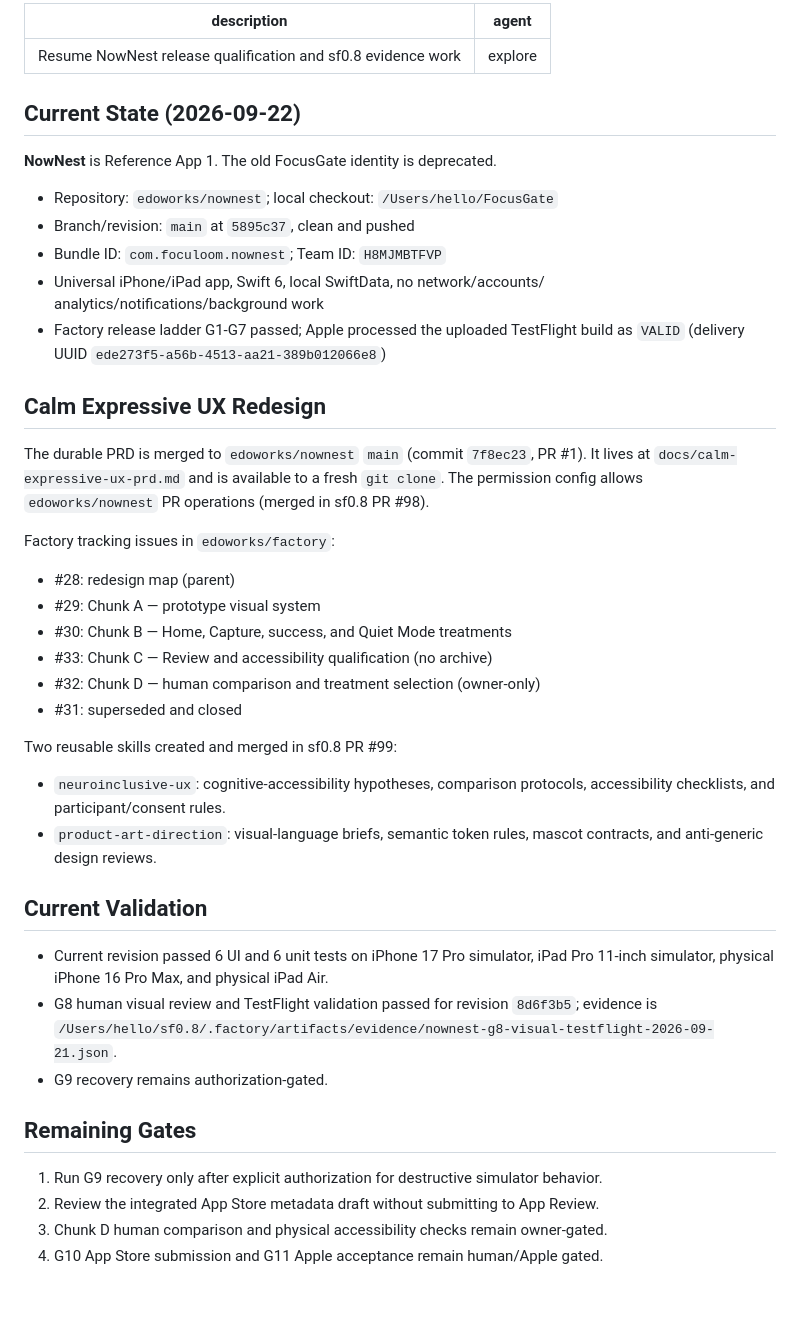
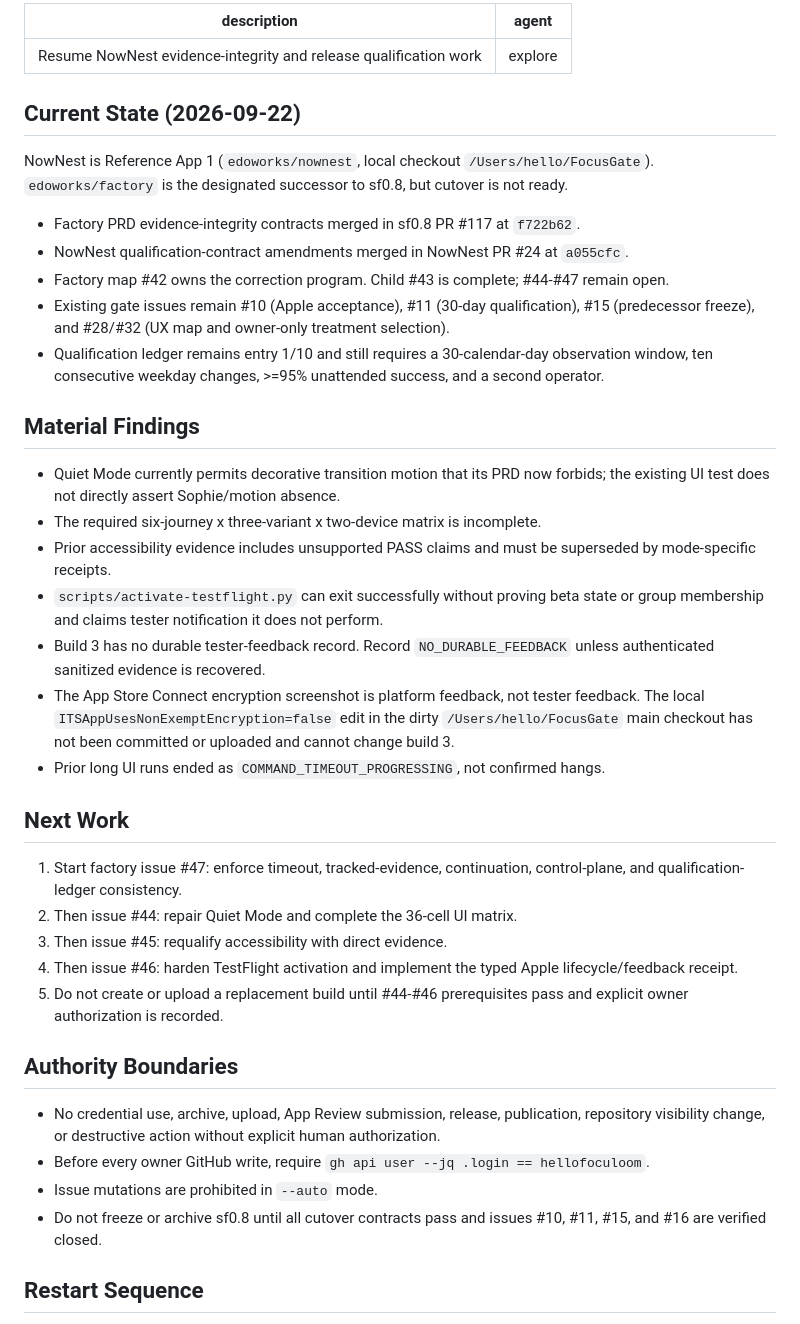
Before and after one commit to edoworks/sf0.8, a Markdown page: .opencode-config/commands/continue-sf08.md, the part around one of its changes. Drawn GitHub-style; blank space fills up the shorter version.

Commit message:
docs: refresh NowNest integrity continuation (#43) (#118)
Co-authored-by: Hello <user@example.com>

```diff
--- a/.opencode-config/commands/continue-sf08.md
+++ b/.opencode-config/commands/continue-sf08.md
@@ -1,56 +1,66 @@
 ---
-description: Resume NowNest release qualification and sf0.8 evidence work
+description: Resume NowNest evidence-integrity and release qualification work
 agent: explore
 ---
 
 ## Current State (2026-09-22)
 
-**NowNest** is Reference App 1. The old FocusGate identity is deprecated.
+NowNest is Reference App 1 (`edoworks/nownest`, local checkout
+`/Users/hello/FocusGate`). `edoworks/factory` is the designated successor to
+sf0.8, but cutover is not ready.
 
-- Repository: `edoworks/nownest`; local checkout: `/Users/hello/FocusGate`
-- Branch/revision: `main` at `5895c37`, clean and pushed
-- Bundle ID: `com.foculoom.nownest`; Team ID: `H8MJMBTFVP`
-- Universal iPhone/iPad app, Swift 6, local SwiftData, no network/accounts/
-  analytics/notifications/background work
-- Factory release ladder G1-G7 passed; Apple processed the uploaded TestFlight
-  build as `VALID` (delivery UUID `ede273f5-a56b-4513-aa21-389b012066e8`)
+- Factory PRD evidence-integrity contracts merged in sf0.8 PR #117 at
+  `f722b62`.
+- NowNest qualification-contract amendments merged in NowNest PR #24 at
+  `a055cfc`.
+- Factory map #42 owns the correction program. Child #43 is complete; #44-#47
+  remain open.
+- Existing gate issues remain #10 (Apple acceptance), #11 (30-day
+  qualification), #15 (predecessor freeze), and #28/#32 (UX map and owner-only
+  treatment selection).
+- Qualification ledger remains entry 1/10 and still requires a 30-calendar-day
+  observation window, ten consecutive weekday changes, >=95% unattended
+  success, and a second operator.
 
-## Calm Expressive UX Redesign
+## Material Findings
 
-The durable PRD is merged to `edoworks/nownest` `main` (commit `7f8ec23`,
-PR #1). It lives at `docs/calm-expressive-ux-prd.md` and is available to a
-fresh `git clone`. The permission config allows `edoworks/nownest` PR
-operations (merged in sf0.8 PR #98).
+- Quiet Mode currently permits decorative transition motion that its PRD now
+  forbids; the existing UI test does not directly assert Sophie/motion absence.
+- The required six-journey x three-variant x two-device matrix is incomplete.
+- Prior accessibility evidence includes unsupported PASS claims and must be
+  superseded by mode-specific receipts.
+- `scripts/activate-testflight.py` can exit successfully without proving beta
+  state or group membership and claims tester notification it does not perform.
+- Build 3 has no durable tester-feedback record. Record
+  `NO_DURABLE_FEEDBACK` unless authenticated sanitized evidence is recovered.
+- The App Store Connect encryption screenshot is platform feedback, not tester
+  feedback. The local `ITSAppUsesNonExemptEncryption=false` edit in the dirty
+  `/Users/hello/FocusGate` main checkout has not been committed or uploaded and
+  cannot change build 3.
+- Prior long UI runs ended as `COMMAND_TIMEOUT_PROGRESSING`, not confirmed
+  hangs.
 
-Factory tracking issues in `edoworks/factory`:
+## Next Work
 
-- #28: redesign map (parent)
-- #29: Chunk A — prototype visual system
-- #30: Chunk B — Home, Capture, success, and Quiet Mode treatments
-- #33: Chunk C — Review and accessibility qualification (no archive)
-- #32: Chunk D — human comparison and treatment selection (owner-only)
-- #31: superseded and closed
+1. Start factory issue #47: enforce timeout, tracked-evidence, continuation,
+   control-plane, and qualification-ledger consistency.
+2. Then issue #44: repair Quiet Mode and complete the 36-cell UI matrix.
+3. Then issue #45: requalify accessibility with direct evidence.
+4. Then issue #46: harden TestFlight activation and implement the typed Apple
+   lifecycle/feedback receipt.
+5. Do not create or upload a replacement build until #44-#46 prerequisites pass
+   and explicit owner authorization is recorded.
 
-Two reusable skills created and merged in sf0.8 PR #99:
+## Authority Boundaries
 
-- `neuroinclusive-ux`: cognitive-accessibility hypotheses, comparison
-  protocols, accessibility checklists, and participant/consent rules.
-- `product-art-direction`: visual-language briefs, semantic token rules,
-  mascot contracts, and anti-generic design reviews.
+- No credential use, archive, upload, App Review submission, release,
+  publication, repository visibility change, or destructive action without
+  explicit human authorization.
+- Before every owner GitHub write, require
+  `gh api user --jq .login == hellofoculoom`.
+- Issue mutations are prohibited in `--auto` mode.
+- Do not freeze or archive sf0.8 until all cutover contracts pass and issues
+  #10, #11, #15, and #16 are verified closed.
 
-## Current Validation
+## Restart Sequence
 
-- Current revision passed 6 UI and 6 unit tests on iPhone 17 Pro simulator,
-  iPad Pro 11-inch simulator, physical iPhone 16 Pro Max, and physical iPad Air.
-- G8 human visual review and TestFlight validation passed for revision
-  `8d6f3b5`; evidence is `/Users/hello/sf0.8/.factory/artifacts/evidence/nownest-g8-visual-testflight-2026-09-21.json`.
-- G9 recovery remains authorization-gated.
-
-## Remaining Gates
-
-1. Run G9 recovery only after explicit authorization for destructive simulator
-   behavior.
-2. Review the integrated App Store metadata draft without submitting to App Review.
-3. Chunk D human comparison and physical accessibility checks remain owner-gated.
-4. G10 App Store submission and G11 Apple acceptance remain human/Apple gated.
-
```
Also changed, not shown: other parts of .opencode-config/commands/continue-sf08.md (+16 -46 lines).
